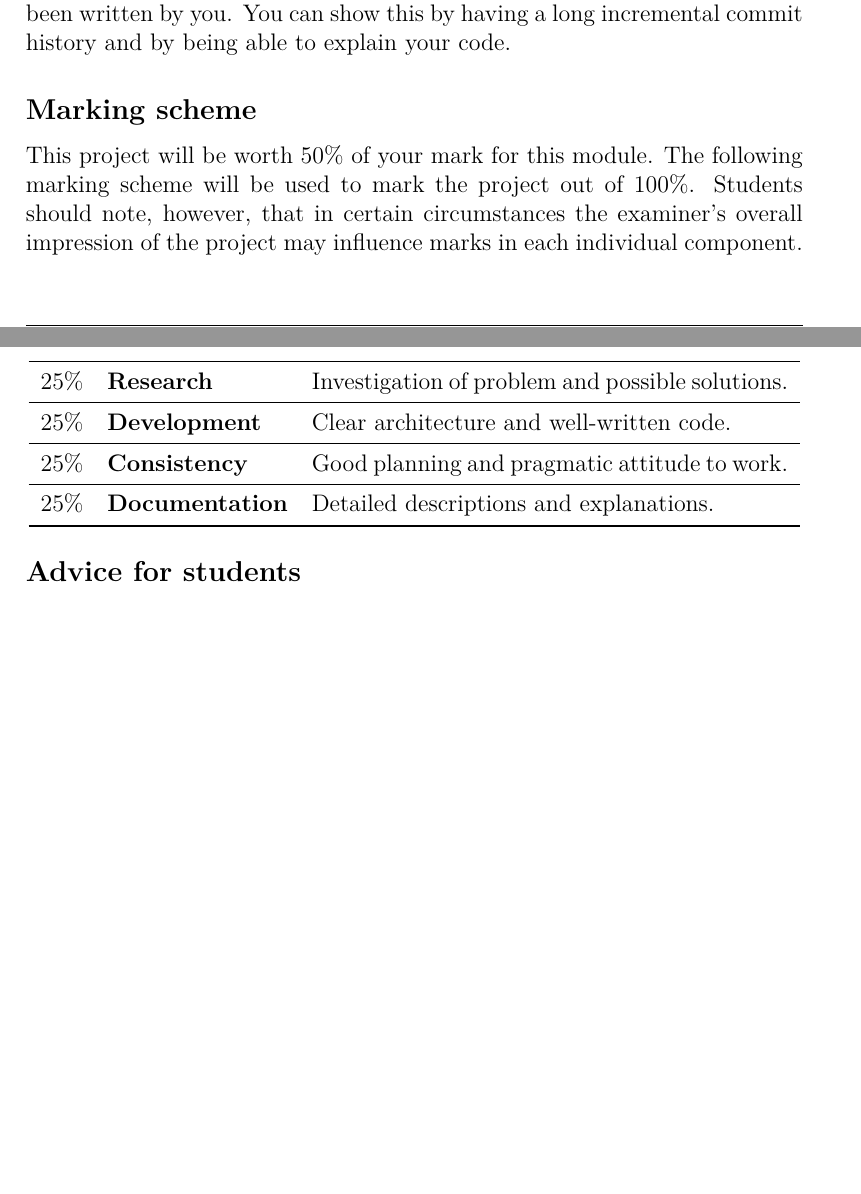
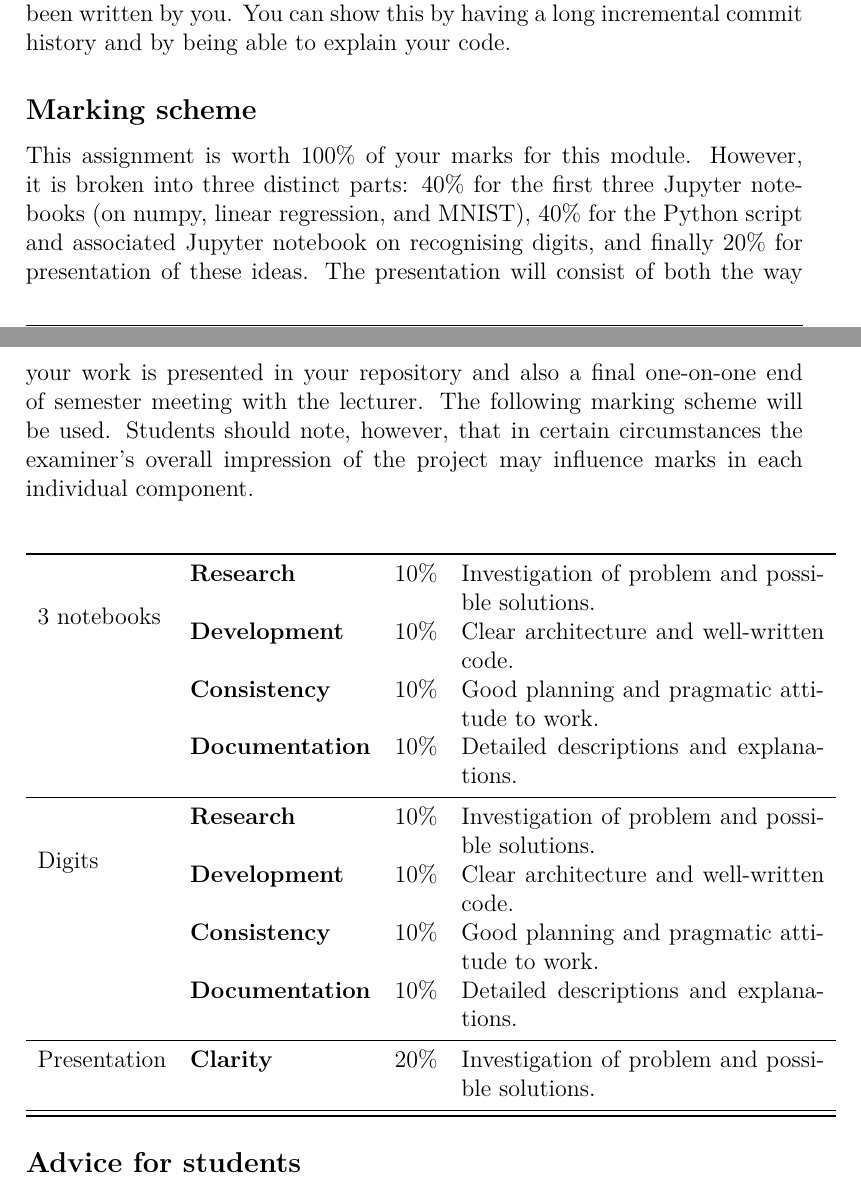
Before and after one commit to ianmcloughlin/emtech-assignment-2018, a LaTeX document (project.tex): two parts of pages 2 and 3 of 4 before the commit and two parts of pages 2 and 3 of 5 after it, joined at a grey line, cut so that both start at the same text, the shorter picture padded with empty space. Compiled offline with pdfLaTeX.

Commit message:
Table started.

```diff
--- a/project.tex
+++ b/project.tex
@@ -106,20 +106,27 @@ While it is encouraged that students will engage in peer learning, any unreferen
 You can show this by having a long incremental commit history and by being able to explain your code.
 
 \subsection*{Marking scheme}
-This project will be worth 50\% of your mark for this module.
-The following marking scheme will be used to mark the project out of 100\%.
+This assignment is worth 100\% of your marks for this module.
+However, it is broken into three distinct parts: 40\% for the first three Jupyter notebooks (on numpy, linear regression, and MNIST), 40\% for the Python script and associated Jupyter notebook on recognising digits, and finally 20\% for presentation of these ideas.
+The presentation will consist of both the way your work is presented in your repository and also a final one-on-one end of semester meeting with the lecturer.
+The following marking scheme will be used.
 Students should note, however, that in certain circumstances the examiner's overall impression of the project may influence marks in each individual component.
 
 \begin{center}
-  \begin{tabular}{llp{8.4cm}}
+  \begin{tabular}{lllp{6.4cm}}
     \toprule
-    25\% & \textbf{Research} & Investigation of problem and possible solutions. \\
+    \multirow{4}{*}{3 notebooks} & \textbf{Research} & 10\% & Investigation of problem and possible solutions. \\
+    & \textbf{Development} & 10\% & Clear architecture and well-written code. \\
+    & \textbf{Consistency} & 10\% & Good planning and pragmatic attitude to work. \\
+    & \textbf{Documentation} & 10\% & Detailed descriptions and explanations. \\
     \midrule
-    25\% & \textbf{Development} & Clear architecture and well-written code. \\
+    \multirow{4}{*}{Digits} & \textbf{Research} & 10\% & Investigation of problem and possible solutions. \\
+    & \textbf{Development} & 10\% & Clear architecture and well-written code. \\
+    & \textbf{Consistency} & 10\% & Good planning and pragmatic attitude to work. \\
+    & \textbf{Documentation} & 10\% & Detailed descriptions and explanations. \\
     \midrule
-    25\% & \textbf{Consistency} & Good planning and pragmatic attitude to work. \\
+    Presentation & \textbf{Clarity} & 20\% & Investigation of problem and possible solutions. \\
     \midrule
-    25\% & \textbf{Documentation} & Detailed descriptions and explanations. \\
     \bottomrule
   \end{tabular}
 \end{center}
```
Also changed, not shown: project.pdf.
